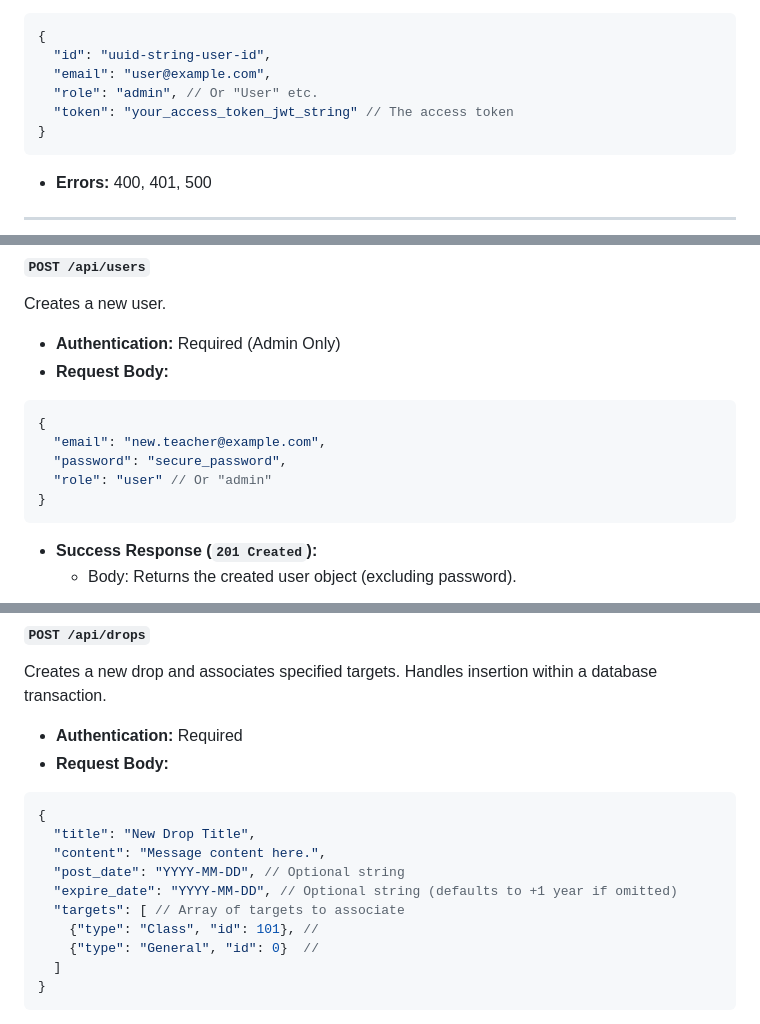
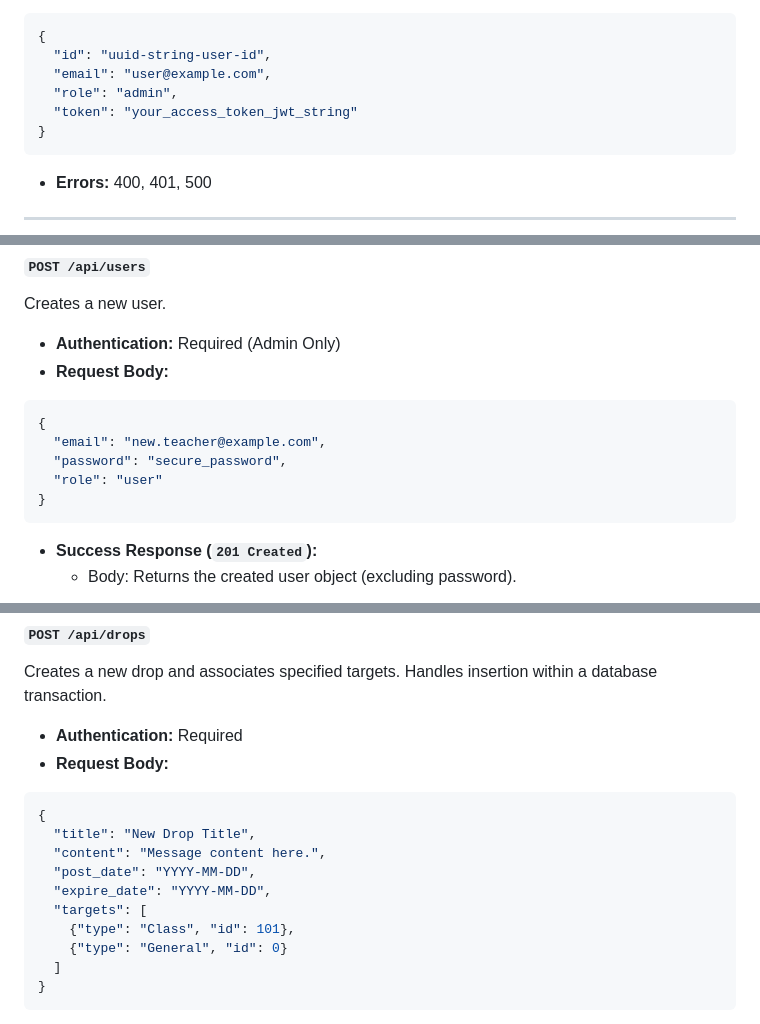
Before and after one commit to 5tuartw/droplet, a Markdown page: docs/API.md, 3 parts joined by grey strips. Drawn GitHub-style.

Commit message:
fixed typos

````diff
--- a/docs/API.md
+++ b/docs/API.md
@@ -63,8 +63,8 @@ Authenticates a user and provides access/refresh tokens.
 {
   "id": "uuid-string-user-id",
   "email": "user@example.com",
-  "role": "admin", // Or "User" etc.
-  "token": "your_access_token_jwt_string" // The access token
+  "role": "admin",
+  "token": "your_access_token_jwt_string"
 }
 ```
 * **Errors:** 400, 401, 500
@@ -113,7 +113,7 @@ Creates a new user.
 {
   "email": "new.teacher@example.com",
   "password": "secure_password",
-  "role": "user" // Or "admin"
+  "role": "user"
 }
 ```
 * **Success Response (`201 Created`):**
@@ -192,11 +192,11 @@ Creates a new drop and associates specified targets. Handles insertion within a
 {
   "title": "New Drop Title",
   "content": "Message content here.",
-  "post_date": "YYYY-MM-DD", // Optional string
-  "expire_date": "YYYY-MM-DD", // Optional string (defaults to +1 year if omitted)
-  "targets": [ // Array of targets to associate
-    {"type": "Class", "id": 101}, //
-    {"type": "General", "id": 0}  //
+  "post_date": "YYYY-MM-DD",
+  "expire_date": "YYYY-MM-DD",
+  "targets": [
+    {"type": "Class", "id": 101},
+    {"type": "General", "id": 0}
   ]
 }
 ```
````
Also changed, not shown: other parts of docs/API.md (+1 -1 lines).
